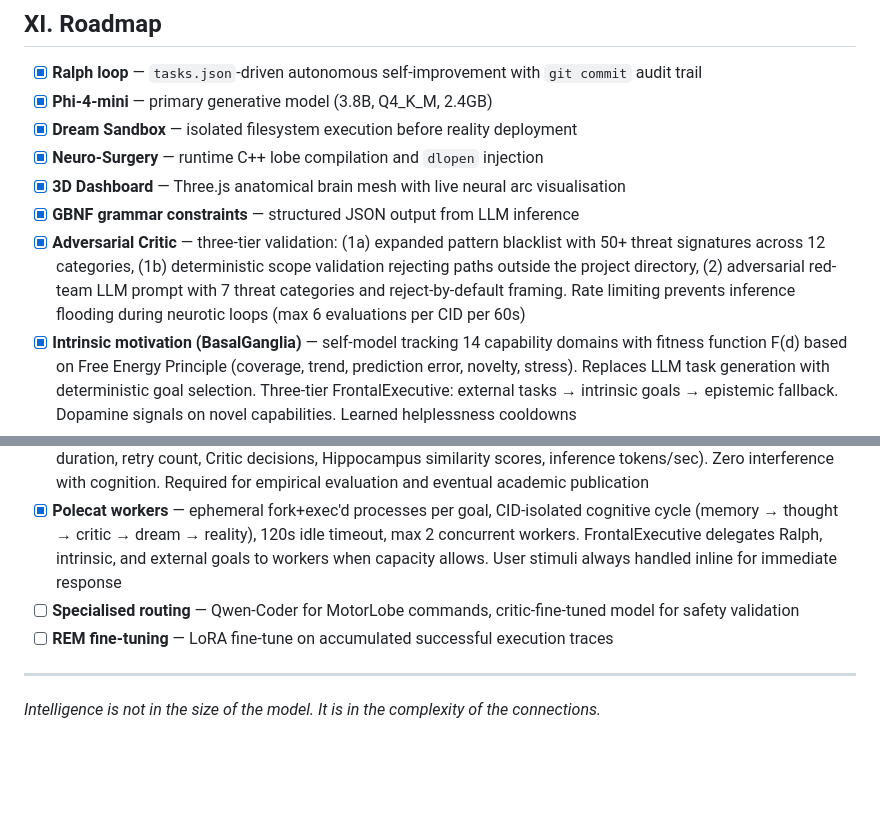
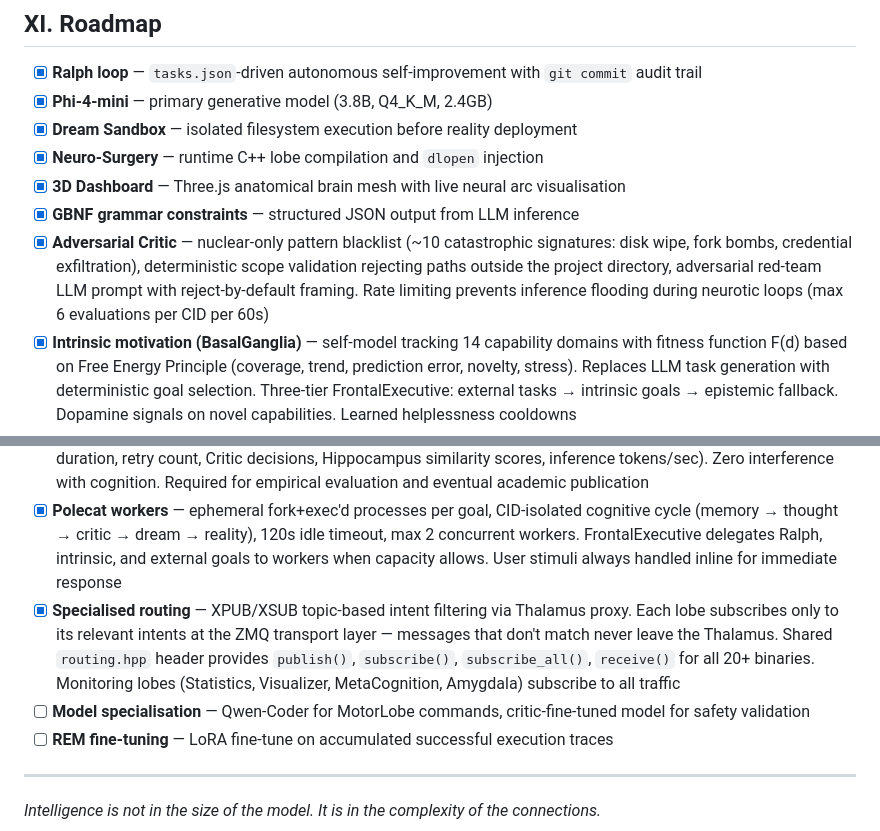
Before and after one commit to jpmlima/NeuroSwarm, a Markdown page: README.md, 2 parts joined by grey strips. GitHub-like rendering; blank space fills up the shorter version.

Commit message:
docs: update roadmap — mark routing done, fix Critic description, add model specialisation item
Co-Authored-By: Claude Opus 4.6 <noreply@anthropic.com>

```diff
--- a/README.md
+++ b/README.md
@@ -318,12 +318,13 @@ xdg-open http://localhost:8080
 - [x] **Neuro-Surgery** — runtime C++ lobe compilation and `dlopen` injection
 - [x] **3D Dashboard** — Three.js anatomical brain mesh with live neural arc visualisation
 - [x] **GBNF grammar constraints** — structured JSON output from LLM inference
-- [x] **Adversarial Critic** — three-tier validation: (1a) expanded pattern blacklist with 50+ threat signatures across 12 categories, (1b) deterministic scope validation rejecting paths outside the project directory, (2) adversarial red-team LLM prompt with 7 threat categories and reject-by-default framing. Rate limiting prevents inference flooding during neurotic loops (max 6 evaluations per CID per 60s)
+- [x] **Adversarial Critic** — nuclear-only pattern blacklist (~10 catastrophic signatures: disk wipe, fork bombs, credential exfiltration), deterministic scope validation rejecting paths outside the project directory, adversarial red-team LLM prompt with reject-by-default framing. Rate limiting prevents inference flooding during neurotic loops (max 6 evaluations per CID per 60s)
 - [x] **Intrinsic motivation (BasalGanglia)** — self-model tracking 14 capability domains with fitness function F(d) based on Free Energy Principle (coverage, trend, prediction error, novelty, stress). Replaces LLM task generation with deterministic goal selection. Three-tier FrontalExecutive: external tasks → intrinsic goals → epistemic fallback. Dopamine signals on novel capabilities. Learned helplessness cooldowns
 - [x] **ChronosLobe** — temporal awareness for the swarm: broadcasts a `time_pulse` event every second containing ISO timestamp, system uptime, time-of-day, and day-of-week. FrontalExecutive injects current time and task elapsed duration into every prompt, enabling the model to reason about urgency and task staleness. Hippocampus uses timestamps for memory decay — recent engrams weighted higher than stale ones. Foundation for circadian scheduling in Homeostasis (reduced activity at night, deeper REM cycles)
 - [x] **StatisticsLobe** — passive bus observer that records per-cycle metrics to `data/metrics/` in JSONL (Ralph cycle duration, retry count, Critic decisions, Hippocampus similarity scores, inference tokens/sec). Zero interference with cognition. Required for empirical evaluation and eventual academic publication
 - [x] **Polecat workers** — ephemeral fork+exec'd processes per goal, CID-isolated cognitive cycle (memory → thought → critic → dream → reality), 120s idle timeout, max 2 concurrent workers. FrontalExecutive delegates Ralph, intrinsic, and external goals to workers when capacity allows. User stimuli always handled inline for immediate response
-- [ ] **Specialised routing** — Qwen-Coder for MotorLobe commands, critic-fine-tuned model for safety validation
+- [x] **Specialised routing** — XPUB/XSUB topic-based intent filtering via Thalamus proxy. Each lobe subscribes only to its relevant intents at the ZMQ transport layer — messages that don't match never leave the Thalamus. Shared `routing.hpp` header provides `publish()`, `subscribe()`, `subscribe_all()`, `receive()` for all 20+ binaries. Monitoring lobes (Statistics, Visualizer, MetaCognition, Amygdala) subscribe to all traffic
+- [ ] **Model specialisation** — Qwen-Coder for MotorLobe commands, critic-fine-tuned model for safety validation
 - [ ] **REM fine-tuning** — LoRA fine-tune on accumulated successful execution traces
 
 ---
```
